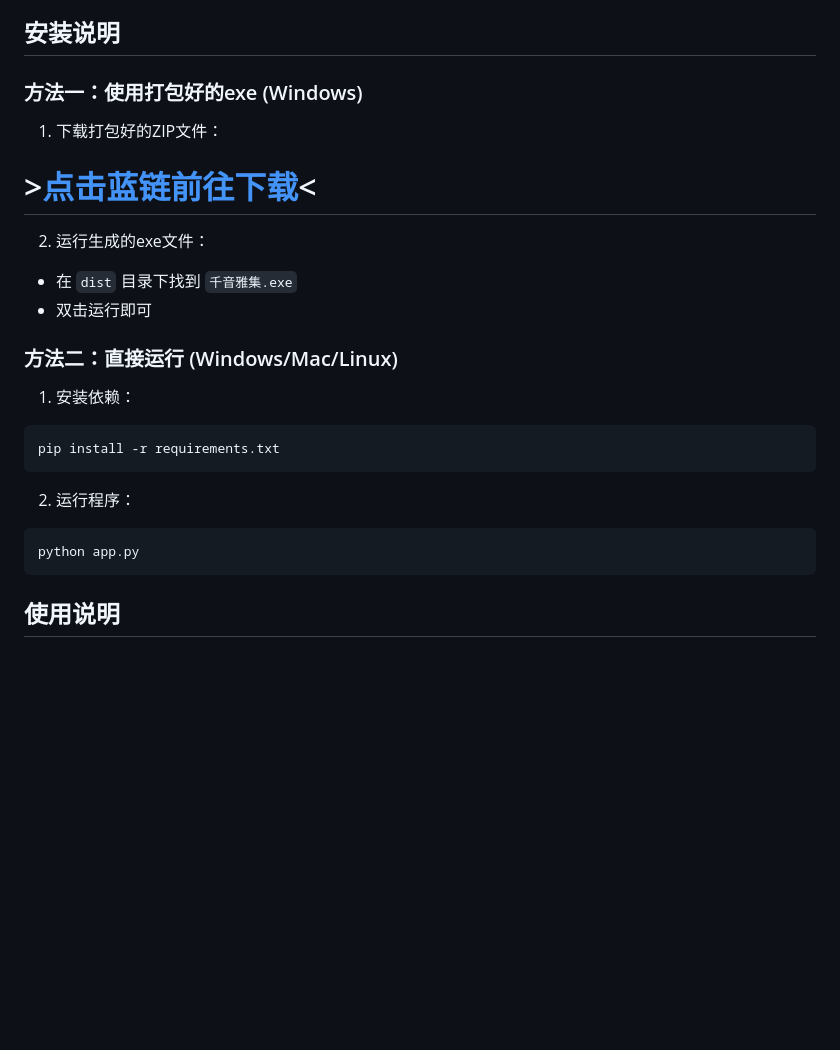
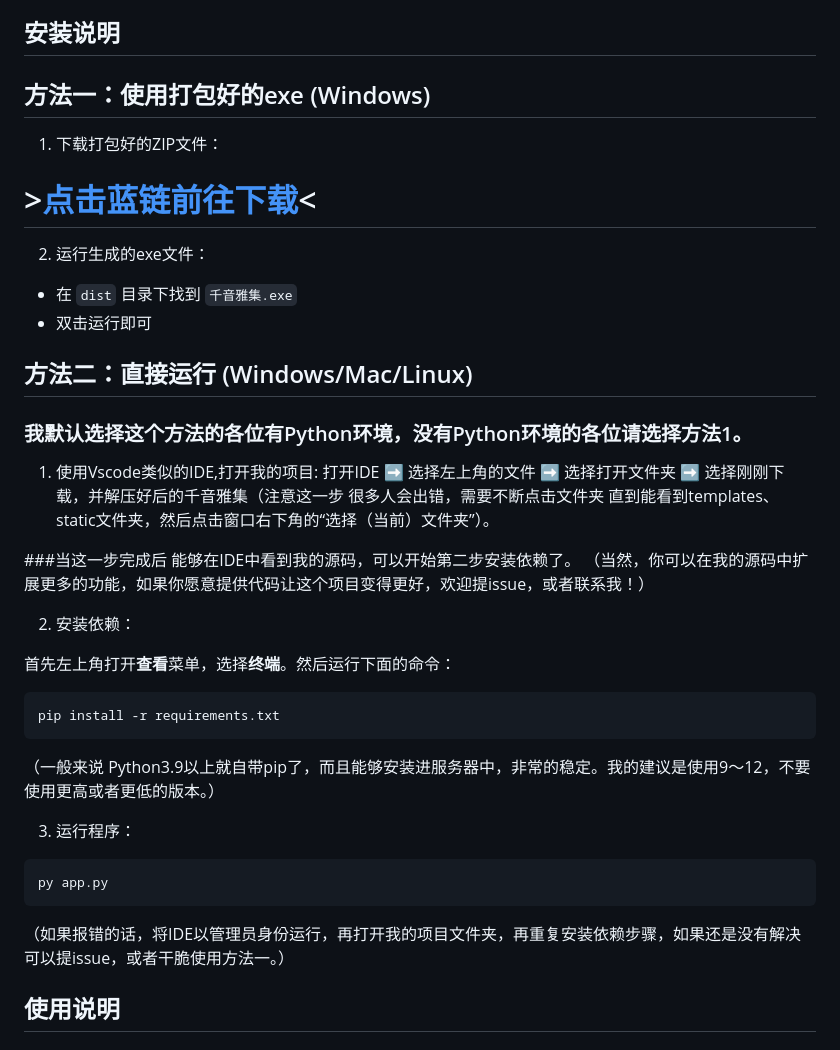
Before and after one commit to HKLHaoBin/Qinyin-Score-Steward, a Markdown page: README.md, the part around the change. Drawn GitHub-style; blank space fills up the shorter version.

Commit message:
更新README.md：优化安装说明，调整标题格式，增加详细步骤和建议，以提升用户体验和文档可读性。

````diff
--- a/README.md
+++ b/README.md
@@ -17,7 +17,7 @@
 
 ## 安装说明
 
-### 方法一：使用打包好的exe (Windows)
+## 方法一：使用打包好的exe (Windows)
 
 1. 下载打包好的ZIP文件：
 
@@ -27,17 +27,29 @@
 - 在 `dist` 目录下找到 `千音雅集.exe`
 - 双击运行即可
 
-### 方法二：直接运行 (Windows/Mac/Linux)
+## 方法二：直接运行 (Windows/Mac/Linux)
 
-1. 安装依赖：
+### 我默认选择这个方法的各位有Python环境，没有Python环境的各位请选择方法1。
+
+1. 使用Vscode类似的IDE,打开我的项目: 打开IDE ➡️ 选择左上角的文件 ➡️ 选择打开文件夹
+➡️ 选择刚刚下载，并解压好后的千音雅集（注意这一步 很多人会出错，需要不断点击文件夹 直到能看到templates、static文件夹，然后点击窗口右下角的“选择（当前）文件夹”）。
+
+###当这一步完成后 能够在IDE中看到我的源码，可以开始第二步安装依赖了。
+（当然，你可以在我的源码中扩展更多的功能，如果你愿意提供代码让这个项目变得更好，欢迎提issue，或者联系我！）
+
+2. 安装依赖：
+
+首先左上角打开**查看**菜单，选择**终端**。然后运行下面的命令：
 ```bash
 pip install -r requirements.txt
 ```
+（一般来说 Python3.9以上就自带pip了，而且能够安装进服务器中，非常的稳定。我的建议是使用9～12，不要使用更高或者更低的版本。）
 
-2. 运行程序：
+3. 运行程序：
 ```bash
-python app.py
+py app.py
 ```
+（如果报错的话，将IDE以管理员身份运行，再打开我的项目文件夹，再重复安装依赖步骤，如果还是没有解决 可以提issue，或者干脆使用方法一。）
 
 ## 使用说明
 
````
